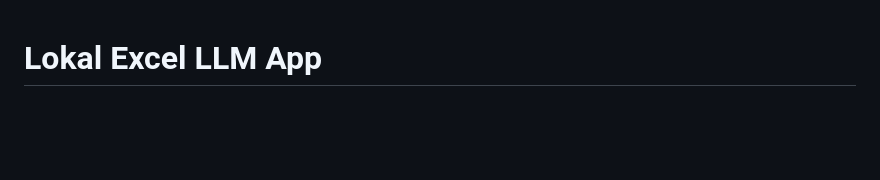
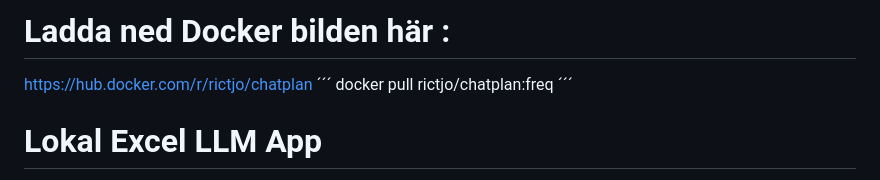
Before and after one commit to pts-rictjo/chatPlanPTS, a Markdown page: README.md, the part around the change. Drawn GitHub-style; blank space fills up the shorter version.

Commit message:
Add Docker image download instructions
Added Docker image download instructions to README.

```diff
--- a/README.md
+++ b/README.md
@@ -1,3 +1,8 @@
+# Ladda ned Docker bilden här :
+https://hub.docker.com/r/rictjo/chatplan
+´´´
+docker pull rictjo/chatplan:freq
+´´´
 # Lokal Excel LLM App
 
 Detta projekt tillhandahåller en **självbärande Streamlit-applikation** som låter användare ställa frågor över en eller flera Excel-filer med hjälp av **lokala LLM-modeller via Ollama**.
```
